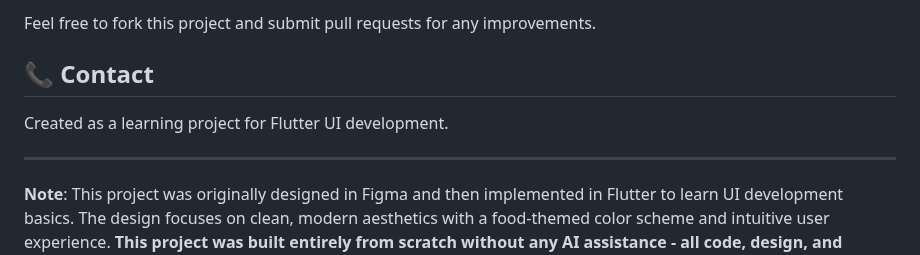
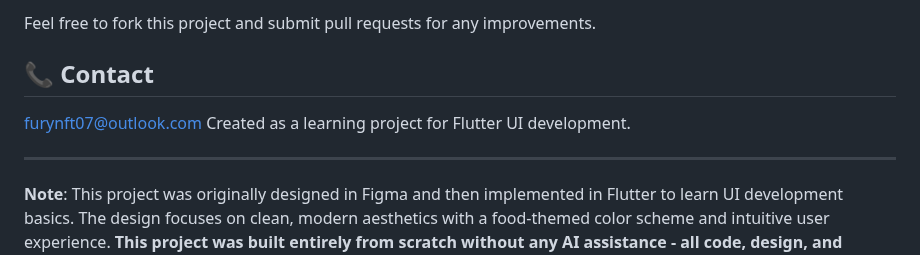
Before and after one commit to furyydev/trell, a Markdown page: README.md, the part around the change. Drawn GitHub-style.

```diff
--- a/README.md
+++ b/README.md
@@ -196,8 +196,10 @@ Feel free to fork this project and submit pull requests for any improvements.
 
 ## 📞 Contact
 
+furynft07@outlook.com
 Created as a learning project for Flutter UI development.
 
 ---
 
+
 **Note**: This project was originally designed in Figma and then implemented in Flutter to learn UI development basics. The design focuses on clean, modern aesthetics with a food-themed color scheme and intuitive user experience. **This project was built entirely from scratch without any AI assistance - all code, design, and implementation was done manually.**
```
